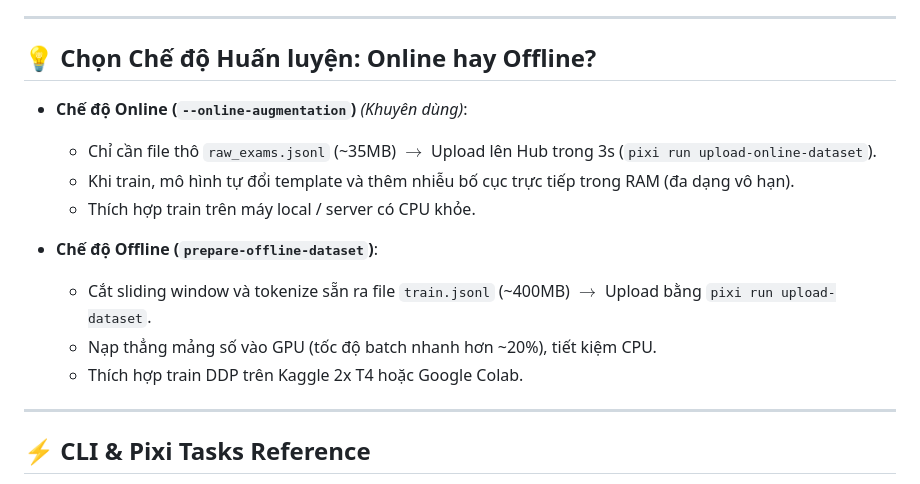
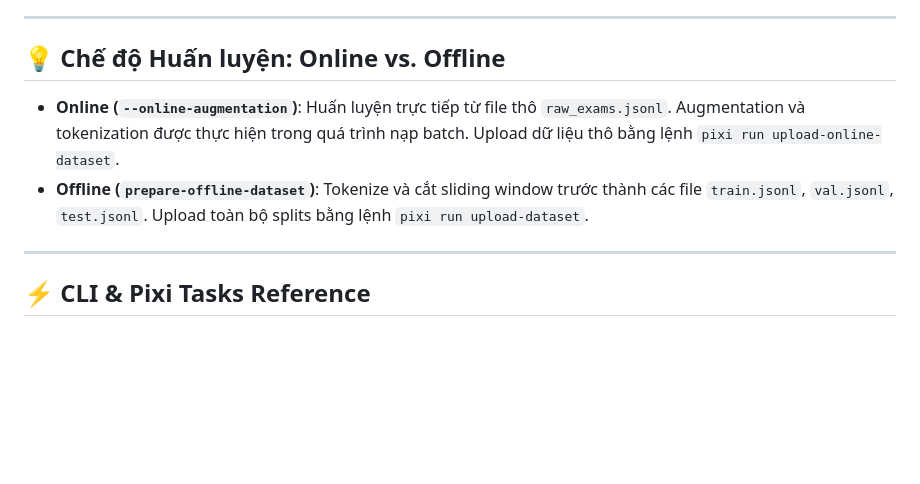
Before and after one commit to daominhwysi/vietnamese-exam-seq-labelling, a Markdown page: README.md, the part around the change. GitHub-like rendering; blank space fills up the shorter version.

Commit message:
docs: make Online vs Offline section purely factual

```diff
--- a/README.md
+++ b/README.md
@@ -19,17 +19,10 @@ Pipeline sinh dữ liệu, gán nhãn OCR, chuẩn bị dataset và huấn luy
 
 ---
 
-## 💡 Chọn Chế độ Huấn luyện: Online hay Offline?
+## 💡 Chế độ Huấn luyện: Online vs. Offline
 
-- **Chế độ Online (`--online-augmentation`)** *(Khuyên dùng)*:
-  - Chỉ cần file thô `raw_exams.jsonl` (~35MB) $\rightarrow$ Upload lên Hub trong 3s (`pixi run upload-online-dataset`).
-  - Khi train, mô hình tự đổi template và thêm nhiễu bố cục trực tiếp trong RAM (đa dạng vô hạn).
-  - Thích hợp train trên máy local / server có CPU khỏe.
-
-- **Chế độ Offline (`prepare-offline-dataset`)**:
-  - Cắt sliding window và tokenize sẵn ra file `train.jsonl` (~400MB) $\rightarrow$ Upload bằng `pixi run upload-dataset`.
-  - Nạp thẳng mảng số vào GPU (tốc độ batch nhanh hơn ~20%), tiết kiệm CPU.
-  - Thích hợp train DDP trên Kaggle 2x T4 hoặc Google Colab.
+- **Online (`--online-augmentation`)**: Huấn luyện trực tiếp từ file thô `raw_exams.jsonl`. Augmentation và tokenization được thực hiện trong quá trình nạp batch. Upload dữ liệu thô bằng lệnh `pixi run upload-online-dataset`.
+- **Offline (`prepare-offline-dataset`)**: Tokenize và cắt sliding window trước thành các file `train.jsonl`, `val.jsonl`, `test.jsonl`. Upload toàn bộ splits bằng lệnh `pixi run upload-dataset`.
 
 ---
 
```
